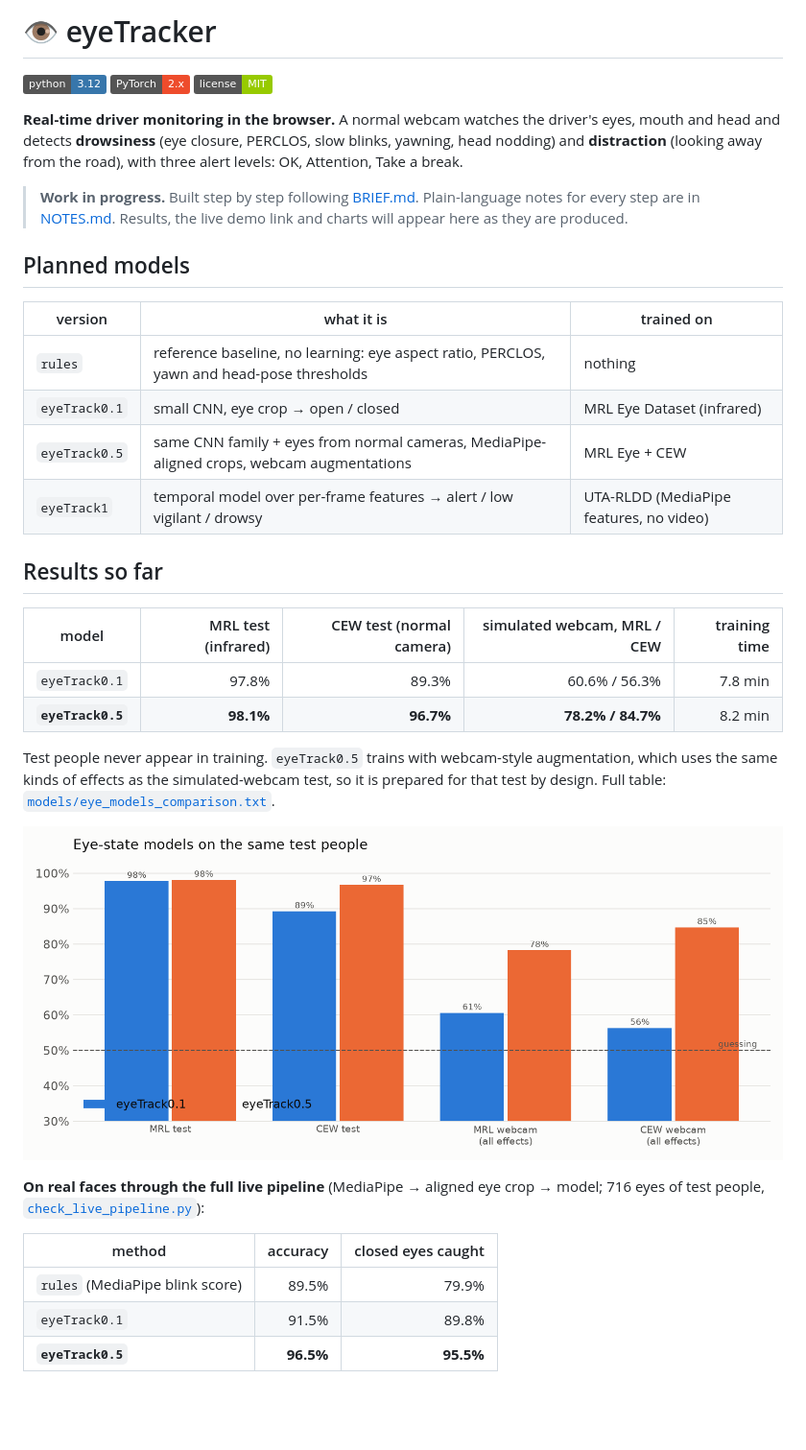
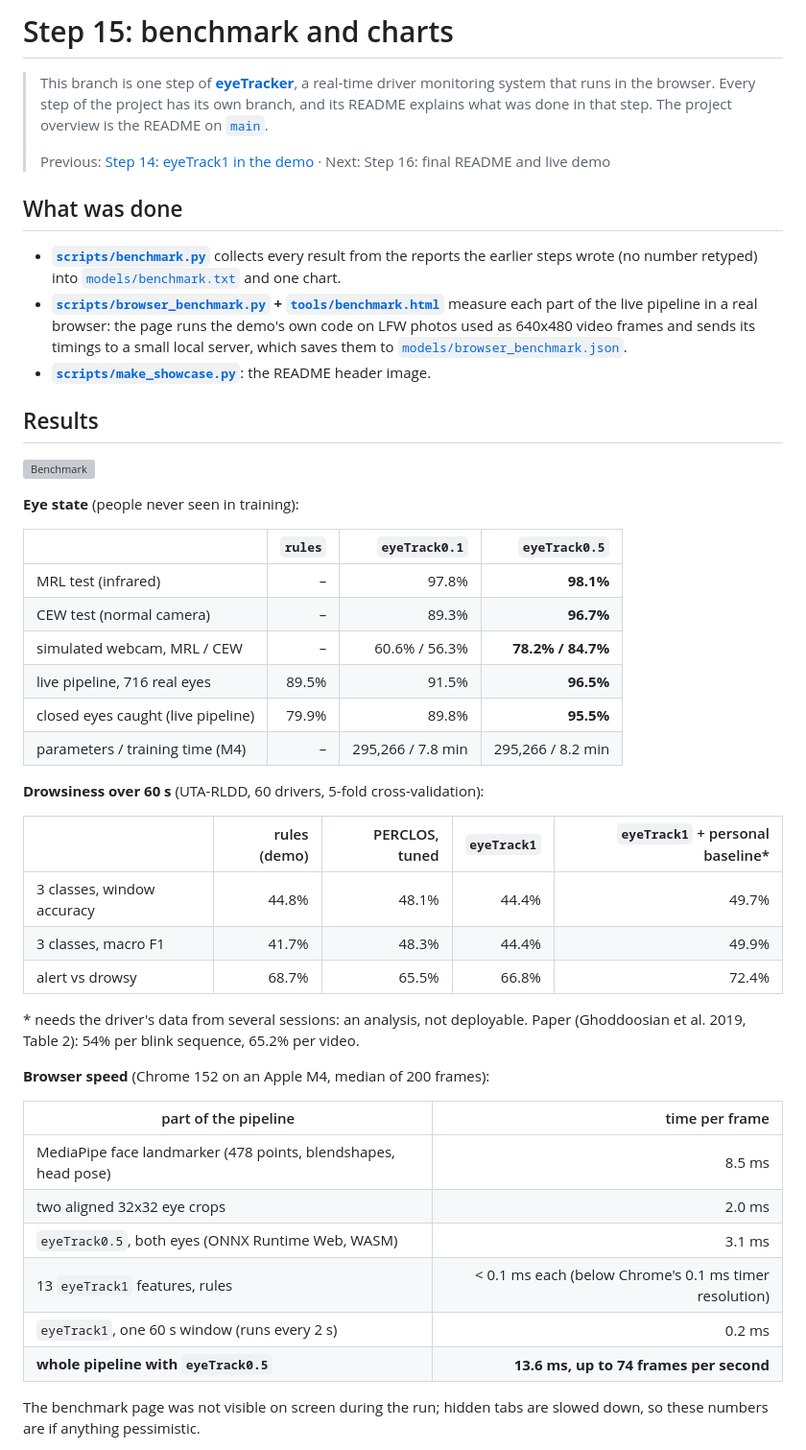
Before and after one commit to tegemenozyurek/eyeTracker, a Markdown page: README.md, the part around one of its changes. Shown at 96% size. Rendered like a GitHub page; badges without logos; blank space fills up the shorter version; grey boxes are pictures that could not be loaded.

Commit message:
Step 15 README: what was done in this step

```diff
--- a/README.md
+++ b/README.md
@@ -1,41 +1,59 @@
-# 👁️ eyeTracker
+# Step 15: benchmark and charts
 
-[![Python](https://img.shields.io/badge/python-3.12-3776AB?logo=python&logoColor=white)](https://www.python.org/)
-[![PyTorch](https://img.shields.io/badge/PyTorch-2.x-EE4C2C?logo=pytorch&logoColor=white)](https://pytorch.org/)
-[![License: MIT](https://img.shields.io/badge/license-MIT-green.svg)](LICENSE)
+> This branch is one step of **[eyeTracker](https://github.com/tegemenozyurek/eyeTracker)**, a real-time driver
+> monitoring system that runs in the browser. Every step of the project has its own branch, and its README explains
+> what was done in that step. The project overview is the README on [`main`](https://github.com/tegemenozyurek/eyeTracker).
+>
+> Previous: [Step 14: eyeTrack1 in the demo](https://github.com/tegemenozyurek/eyeTracker/tree/step-14-eyetrack1-demo) ·
+> Next: Step 16: final README and live demo
 
-**Real-time driver monitoring in the browser.** A normal webcam watches the driver's eyes, mouth and head and
-detects **drowsiness** (eye closure, PERCLOS, slow blinks, yawning, head nodding) and **distraction**
-(looking away from the road), with three alert levels: OK, Attention, Take a break.
+## What was done
 
-> **Work in progress.** Built step by step following [BRIEF.md](BRIEF.md). Plain-language notes for every
-> step are in [NOTES.md](NOTES.md). Results, the live demo link and charts will appear here as they are produced.
+- **[`scripts/benchmark.py`](scripts/benchmark.py)** collects every result from the reports the earlier steps wrote
+  (no number retyped) into [`models/benchmark.txt`](models/benchmark.txt) and one chart.
+- **[`scripts/browser_benchmark.py`](scripts/browser_benchmark.py) + [`tools/benchmark.html`](tools/benchmark.html)**
+  measure each part of the live pipeline in a real browser: the page runs the demo's own code on LFW photos used as
+  640x480 video frames and sends its timings to a small local server, which saves them to
+  [`models/browser_benchmark.json`](models/browser_benchmark.json).
+- **[`scripts/make_showcase.py`](scripts/make_showcase.py)**: the README header image.
 
-## Planned models
+## Results
 
-| version | what it is | trained on |
-|---|---|---|
-| `rules` | reference baseline, no learning: eye aspect ratio, PERCLOS, yawn and head-pose thresholds | nothing |
-| `eyeTrack0.1` | small CNN, eye crop → open / closed | MRL Eye Dataset (infrared) |
-| `eyeTrack0.5` | same CNN family + eyes from normal cameras, MediaPipe-aligned crops, webcam augmentations | MRL Eye + CEW |
-| `eyeTrack1` | temporal model over per-frame features → alert / low vigilant / drowsy | UTA-RLDD (MediaPipe features, no video) |
+![Benchmark](assets/benchmark.png)
 
-## Results so far
+**Eye state** (people never seen in training):
 
-| model | MRL test (infrared) | CEW test (normal camera) | simulated webcam, MRL / CEW | training time |
+| | `rules` | `eyeTrack0.1` | `eyeTrack0.5` |
+|---|---:|---:|---:|
+| MRL test (infrared) | – | 97.8% | **98.1%** |
+| CEW test (normal camera) | – | 89.3% | **96.7%** |
+| simulated webcam, MRL / CEW | – | 60.6% / 56.3% | **78.2% / 84.7%** |
+| live pipeline, 716 real eyes | 89.5% | 91.5% | **96.5%** |
+| closed eyes caught (live pipeline) | 79.9% | 89.8% | **95.5%** |
+| parameters / training time (M4) | – | 295,266 / 7.8 min | 295,266 / 8.2 min |
+
+**Drowsiness over 60 s** (UTA-RLDD, 60 drivers, 5-fold cross-validation):
+
+| | rules (demo) | PERCLOS, tuned | `eyeTrack1` | `eyeTrack1` + personal baseline* |
 |---|---:|---:|---:|---:|
-| `eyeTrack0.1` | 97.8% | 89.3% | 60.6% / 56.3% | 7.8 min |
-| **`eyeTrack0.5`** | **98.1%** | **96.7%** | **78.2% / 84.7%** | 8.2 min |
+| 3 classes, window accuracy | 44.8% | 48.1% | 44.4% | 49.7% |
+| 3 classes, macro F1 | 41.7% | 48.3% | 44.4% | 49.9% |
+| alert vs drowsy | 68.7% | 65.5% | 66.8% | 72.4% |
 
-Test people never appear in training. `eyeTrack0.5` trains with webcam-style augmentation, which uses the same kinds of effects as the simulated-webcam test, so it is prepared for that test by design. Full table: [`models/eye_models_comparison.txt`](models/eye_models_comparison.txt).
+\* needs the driver's data from several sessions: an analysis, not deployable. Paper (Ghoddoosian et al. 2019,
+Table 2): 54% per blink sequence, 65.2% per video.
 
-![Eye models](assets/eye_models_comparison.png)
+**Browser speed** (Chrome 152 on an Apple M4, median of 200 frames):
 
-**On real faces through the full live pipeline** (MediaPipe → aligned eye crop → model; 716 eyes of test people, [`check_live_pipeline.py`](scripts/check_live_pipeline.py)):
+| part of the pipeline | time per frame |
+|---|---:|
+| MediaPipe face landmarker (478 points, blendshapes, head pose) | 8.5 ms |
+| two aligned 32x32 eye crops | 2.0 ms |
+| `eyeTrack0.5`, both eyes (ONNX Runtime Web, WASM) | 3.1 ms |
+| 13 `eyeTrack1` features, rules | < 0.1 ms each (below Chrome's 0.1 ms timer resolution) |
+| `eyeTrack1`, one 60 s window (runs every 2 s) | 0.2 ms |
+| **whole pipeline with `eyeTrack0.5`** | **13.6 ms, up to 74 frames per second** |
 
-| method | accuracy | closed eyes caught |
-|---|---:|---:|
-| `rules` (MediaPipe blink score) | 89.5% | 79.9% |
-| `eyeTrack0.1` | 91.5% | 89.8% |
-| **`eyeTrack0.5`** | **96.5%** | **95.5%** |
+The benchmark page was not visible on screen during the run; hidden tabs are slowed down, so these numbers are if
+anything pessimistic.
 
```
Also changed, not shown: other parts of README.md (+8 -86 lines).
